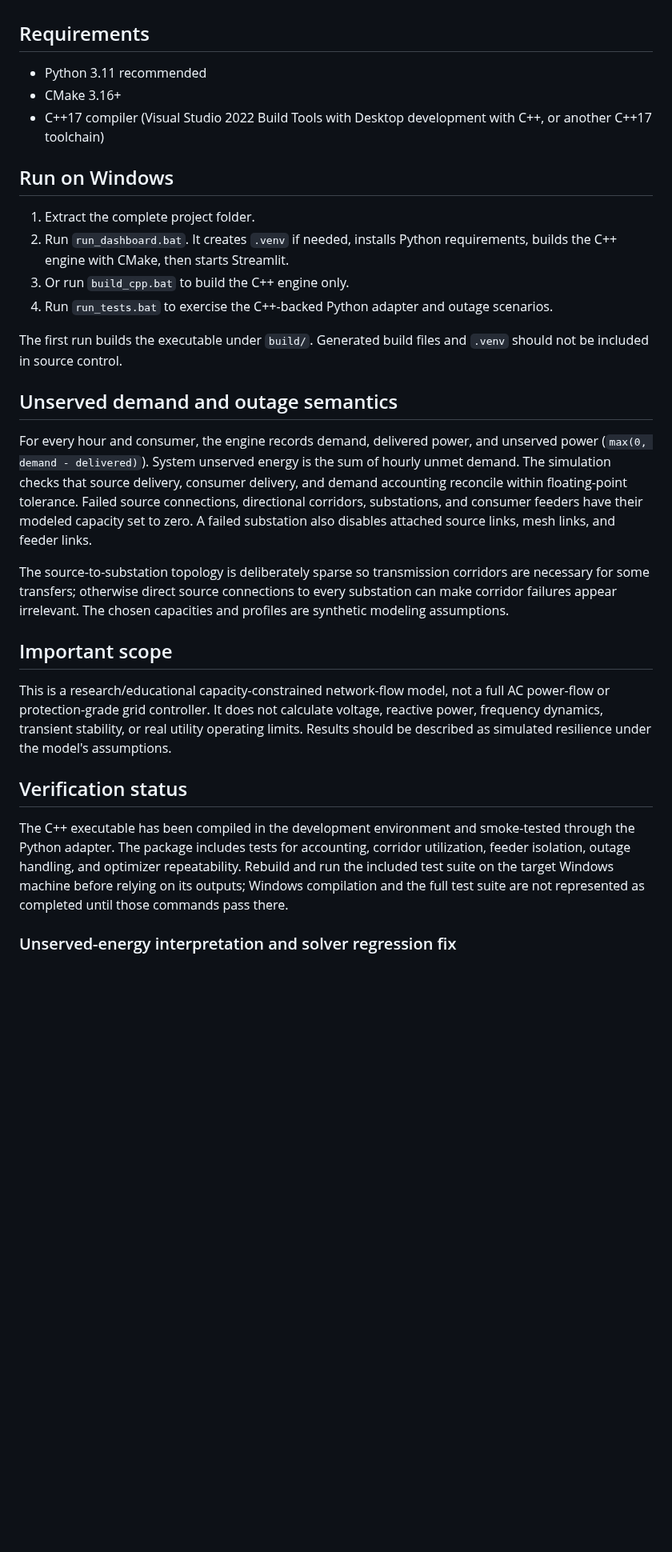
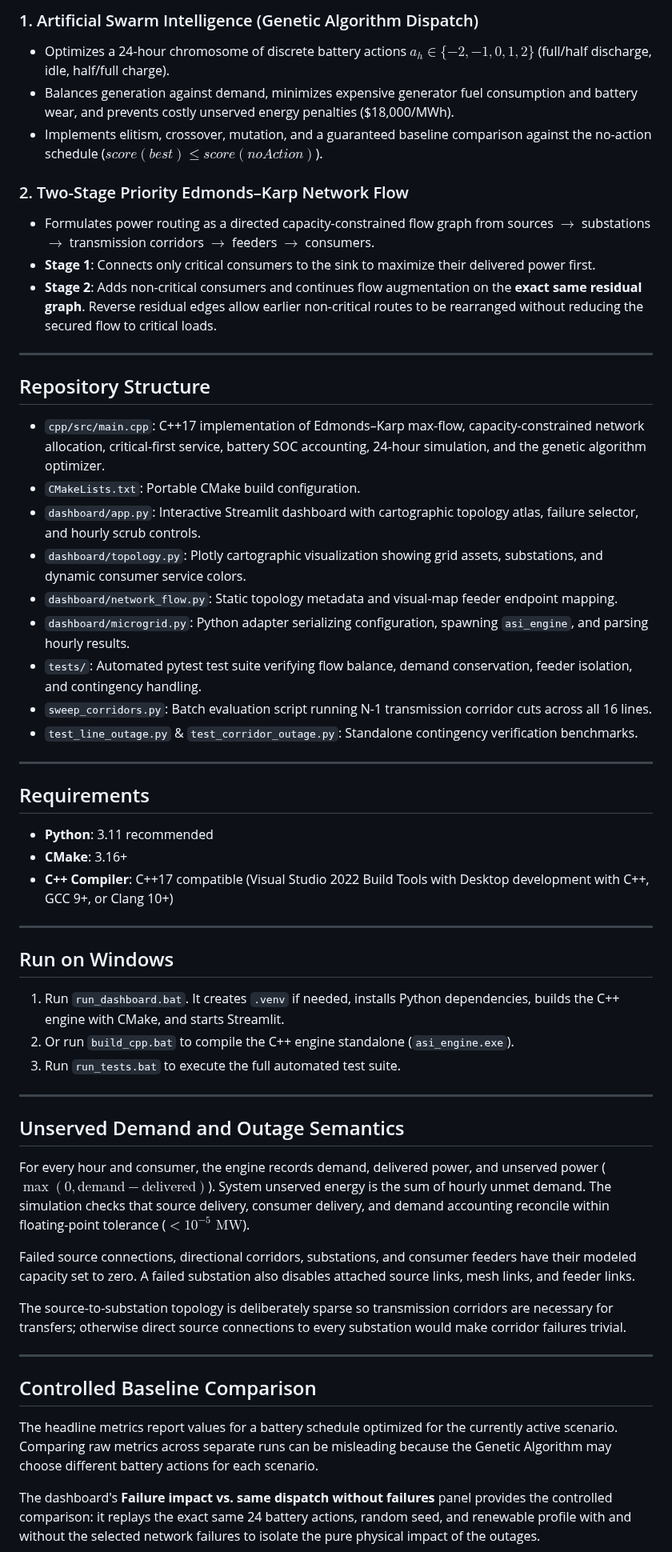
Before and after one commit to sanchit020/artificial-swarm-intelligence-microgrid-resilient-simulator, a Markdown page: README.md, the part around one of its changes. Shown at 80% size. Drawn GitHub-style; blank space fills up the shorter version.

```diff
--- a/README.md
+++ b/README.md
@@ -12,32 +56,58 @@ This version keeps the existing Streamlit application and fantasy-atlas map whil
+### 1. Artificial Swarm Intelligence (Genetic Algorithm Dispatch)
+- Optimizes a 24-hour chromosome of discrete battery actions $a_h \in \{-2, -1, 0, 1, 2\}$ (full/half discharge, idle, half/full charge).
+- Balances generation against demand, minimizes expensive generator fuel consumption and battery wear, and prevents costly unserved energy penalties ($18,000/MWh).
+- Implements elitism, crossover, mutation, and a guaranteed baseline comparison against the no-action schedule ($score(best) \le score(noAction)$).
+
+### 2. Two-Stage Priority Edmonds–Karp Network Flow
+- Formulates power routing as a directed capacity-constrained flow graph from sources $\rightarrow$ substations $\rightarrow$ transmission corridors $\rightarrow$ feeders $\rightarrow$ consumers.
+- **Stage 1**: Connects only critical consumers to the sink to maximize their delivered power first.
+- **Stage 2**: Adds non-critical consumers and continues flow augmentation on the **exact same residual graph**. Reverse residual edges allow earlier non-critical routes to be rearranged without reducing the secured flow to critical loads.
+
+---
+
+## Repository Structure
+
+- `cpp/src/main.cpp`: C++17 implementation of Edmonds–Karp max-flow, capacity-constrained network allocation, critical-first service, battery SOC accounting, 24-hour simulation, and the genetic algorithm optimizer.
+- `CMakeLists.txt`: Portable CMake build configuration.
+- `dashboard/app.py`: Interactive Streamlit dashboard with cartographic topology atlas, failure selector, and hourly scrub controls.
+- `dashboard/topology.py`: Plotly cartographic visualization showing grid assets, substations, and dynamic consumer service colors.
+- `dashboard/network_flow.py`: Static topology metadata and visual-map feeder endpoint mapping.
+- `dashboard/microgrid.py`: Python adapter serializing configuration, spawning `asi_engine`, and parsing hourly results.
+- `tests/`: Automated pytest test suite verifying flow balance, demand conservation, feeder isolation, and contingency handling.
+- `sweep_corridors.py`: Batch evaluation script running N-1 transmission corridor cuts across all 16 lines.
+- `test_line_outage.py` & `test_corridor_outage.py`: Standalone contingency verification benchmarks.
+
+---
 
 ## Requirements
 
-- Python 3.11 recommended
-- CMake 3.16+
-- C++17 compiler (Visual Studio 2022 Build Tools with Desktop development with C++, or another C++17 toolchain)
+- **Python**: 3.11 recommended
+- **CMake**: 3.16+
+- **C++ Compiler**: C++17 compatible (Visual Studio 2022 Build Tools with Desktop development with C++, GCC 9+, or Clang 10+)
+
+---
 
 ## Run on Windows
 
-1. Extract the complete project folder.
-2. Run `run_dashboard.bat`. It creates `.venv` if needed, installs Python requirements, builds the C++ engine with CMake, then starts Streamlit.
-3. Or run `build_cpp.bat` to build the C++ engine only.
-4. Run `run_tests.bat` to exercise the C++-backed Python adapter and outage scenarios.
+1. Run `run_dashboard.bat`. It creates `.venv` if needed, installs Python dependencies, builds the C++ engine with CMake, and starts Streamlit.
+2. Or run `build_cpp.bat` to compile the C++ engine standalone (`asi_engine.exe`).
+3. Run `run_tests.bat` to execute the full automated test suite.
 
-The first run builds the executable under `build/`. Generated build files and `.venv` should not be included in source control.
+---
 
-## Unserved demand and outage semantics
+## Unserved Demand and Outage Semantics
 
-For every hour and consumer, the engine records demand, delivered power, and unserved power (`max(0, demand - delivered)`). System unserved energy is the sum of hourly unmet demand. The simulation checks that source delivery, consumer delivery, and demand accounting reconcile within floating-point tolerance. Failed source connections, directional corridors, substations, and consumer feeders have their modeled capacity set to zero. A failed substation also disables attached source links, mesh links, and feeder links.
+For every hour and consumer, the engine records demand, delivered power, and unserved power ($\max(0, \text{demand} - \text{delivered})$). System unserved energy is the sum of hourly unmet demand. The simulation checks that source delivery, consumer delivery, and demand accounting reconcile within floating-point tolerance ($< 10^{-5}\text{ MW}$).
 
-The source-to-substation topology is deliberately sparse so transmission corridors are necessary for some transfers; otherwise direct source connections to every substation can make corridor failures appear irrelevant. The chosen capacities and profiles are synthetic modeling assumptions.
+Failed source connections, directional corridors, substations, and consumer feeders have their modeled capacity set to zero. A failed substation also disables attached source links, mesh links, and feeder links.
 
-## Important scope
+The source-to-substation topology is deliberately sparse so transmission corridors are necessary for transfers; otherwise direct source connections to every substation would make corridor failures trivial.
 
-This is a research/educational capacity-constrained network-flow model, not a full AC power-flow or protection-grade grid controller. It does not calculate voltage, reactive power, frequency dynamics, transient stability, or real utility operating limits. Results should be described as simulated resilience under the model's assumptions.
+---
 
-## Verification status
+## Controlled Baseline Comparison
 
-The C++ executable has been compiled in the development environment and smoke-tested through the Python adapter. The package includes tests for accounting, corridor utilization, feeder isolation, outage handling, and optimizer repeatability. Rebuild and run the included test suite on the target Windows machine before relying on its outputs; Windows compilation and the full test suite are not represented as completed until those commands pass there.
+The headline metrics report values for a battery schedule optimized for the currently active scenario. Comparing raw metrics across separate runs can be misleading because the Genetic Algorithm may choose different battery actions for each scenario.
 
-### Unserved-energy interpretation and solver regression fix
+The dashboard's **Failure impact vs. same dispatch without failures** panel provides the controlled comparison: it replays the exact same 24 battery actions, random seed, and renewable profile with and without the selected network failures to isolate the pure physical impact of the outages.
 
```
Also changed, not shown: other parts of README.md (+55 -11 lines), dashboard/dashboard_preview.png (added).
